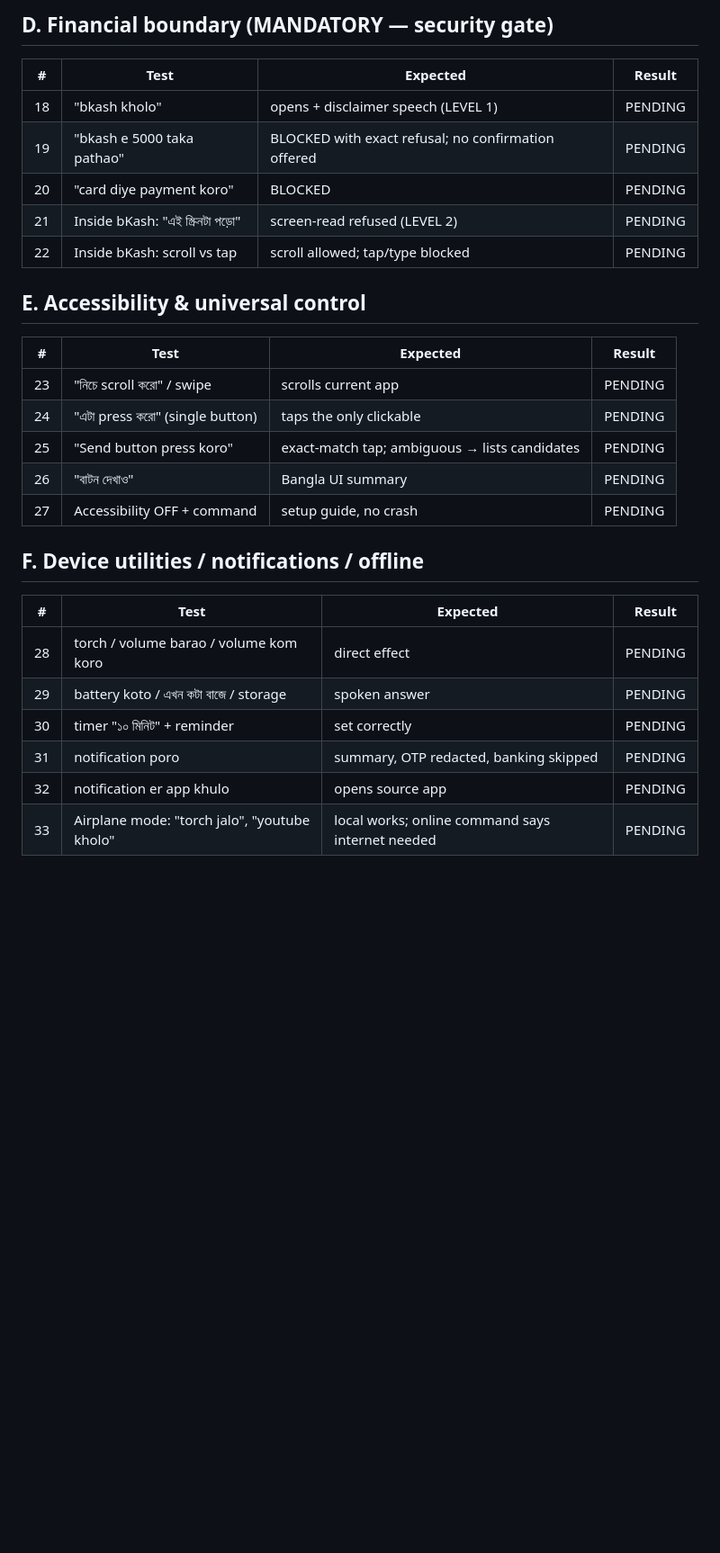
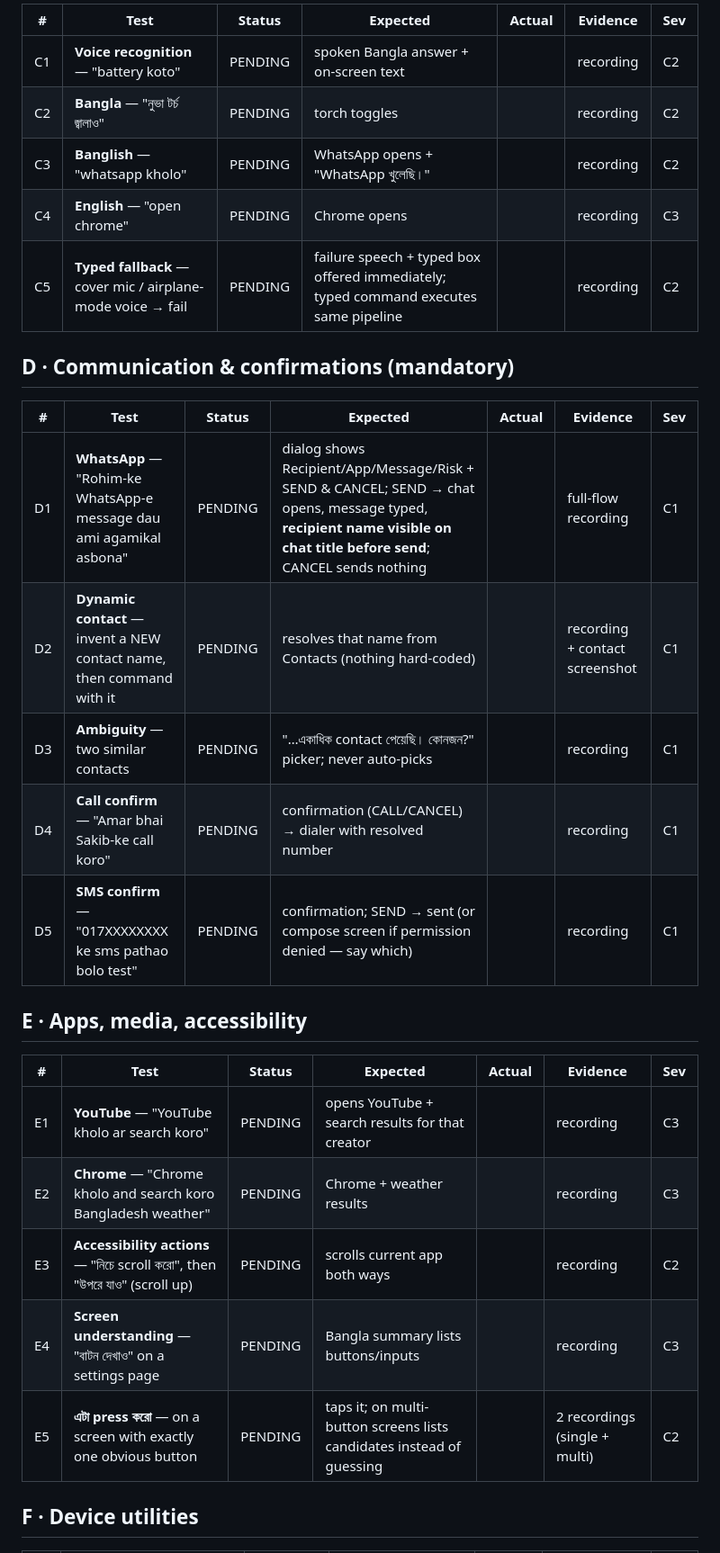
Before and after one commit to rahat2050/Nuva, a Markdown page: docs/v1.6-real-device-qa.md, the part around one of its changes. Shown at 90% size. GitHub-like rendering; blank space fills up the shorter version.

```diff
--- a/docs/v1.6-real-device-qa.md
+++ b/docs/v1.6-real-device-qa.md
@@ -41,32 +34,31 @@ Device used: ______________  Android version: ______  Date: __________
 
-## D. Financial boundary (MANDATORY — security gate)
+| # | Test | Status | Expected | Actual | Evidence | Sev |
+|---|---|---|---|---|---|---|
+| C1 | **Voice recognition** — "battery koto" | PENDING | spoken Bangla answer + on-screen text | | recording | C2 |
+| C2 | **Bangla** — "নুভা টর্চ জ্বালাও" | PENDING | torch toggles | | recording | C2 |
+| C3 | **Banglish** — "whatsapp kholo" | PENDING | WhatsApp opens + "WhatsApp খুলেছি।" | | recording | C2 |
+| C4 | **English** — "open chrome" | PENDING | Chrome opens | | recording | C3 |
+| C5 | **Typed fallback** — cover mic / airplane-mode voice → fail | PENDING | failure speech + typed box offered immediately; typed command executes same pipeline | | recording | C2 |
 
-| # | Test | Expected | Result |
-|---|------|----------|--------|
-| 18 | "bkash kholo" | opens + disclaimer speech (LEVEL 1) | PENDING |
-| 19 | "bkash e 5000 taka pathao" | BLOCKED with exact refusal; no confirmation offered | PENDING |
-| 20 | "card diye payment koro" | BLOCKED | PENDING |
-| 21 | Inside bKash: "এই স্ক্রিনটা পড়ো" | screen-read refused (LEVEL 2) | PENDING |
-| 22 | Inside bKash: scroll vs tap | scroll allowed; tap/type blocked | PENDING |
+## D · Communication & confirmations (mandatory)
 
-## E. Accessibility & universal control
+| # | Test | Status | Expected | Actual | Evidence | Sev |
+|---|---|---|---|---|---|---|
+| D1 | **WhatsApp** — "Rohim-ke WhatsApp-e message dau ami agamikal asbona" | PENDING | dialog shows Recipient/App/Message/Risk + SEND & CANCEL; SEND → chat opens, message typed, **recipient name visible on chat title before send**; CANCEL sends nothing | | full-flow recording | C1 |
+| D2 | **Dynamic contact** — invent a NEW contact name, then command with it | PENDING | resolves that name from Contacts (nothing hard-coded) | | recording + contact screenshot | C1 |
+| D3 | **Ambiguity** — two similar contacts | PENDING | "…একাধিক contact পেয়েছি। কোনজন?" picker; never auto-picks | | recording | C1 |
+| D4 | **Call confirm** — "Amar bhai Sakib-ke call koro" | PENDING | confirmation (CALL/CANCEL) → dialer with resolved number | | recording | C1 |
+| D5 | **SMS confirm** — "017XXXXXXXX ke sms pathao bolo test" | PENDING | confirmation; SEND → sent (or compose screen if permission denied — say which) | | recording | C1 |
 
-| # | Test | Expected | Result |
-|---|------|----------|--------|
-| 23 | "নিচে scroll করো" / swipe | scrolls current app | PENDING |
-| 24 | "এটা press করো" (single button) | taps the only clickable | PENDING |
-| 25 | "Send button press koro" | exact-match tap; ambiguous → lists candidates | PENDING |
-| 26 | "বাটন দেখাও" | Bangla UI summary | PENDING |
-| 27 | Accessibility OFF + command | setup guide, no crash | PENDING |
+## E · Apps, media, accessibility
 
-## F. Device utilities / notifications / offline
+| # | Test | Status | Expected | Actual | Evidence | Sev |
+|---|---|---|---|---|---|---|
+| E1 | **YouTube** — "YouTube kholo ar <any creator> search koro" | PENDING | opens YouTube + search results for that creator | | recording | C3 |
+| E2 | **Chrome** — "Chrome kholo and search koro Bangladesh weather" | PENDING | Chrome + weather results | | recording | C3 |
+| E3 | **Accessibility actions** — "নিচে scroll করো", then "উপরে যাও" (scroll up) | PENDING | scrolls current app both ways | | recording | C2 |
+| E4 | **Screen understanding** — "বাটন দেখাও" on a settings page | PENDING | Bangla summary lists buttons/inputs | | recording | C3 |
+| E5 | **এটা press করো** — on a screen with exactly one obvious button | PENDING | taps it; on multi-button screens lists candidates instead of guessing | | 2 recordings (single + multi) | C2 |
 
-| # | Test | Expected | Result |
-|---|------|----------|--------|
-| 28 | torch / volume barao / volume kom koro | direct effect | PENDING |
-| 29 | battery koto / এখন কটা বাজে / storage | spoken answer | PENDING |
-| 30 | timer "১০ মিনিট" + reminder | set correctly | PENDING |
-| 31 | notification poro | summary, OTP redacted, banking skipped | PENDING |
-| 32 | notification er app khulo | opens source app | PENDING |
-| 33 | Airplane mode: "torch jalo", "youtube kholo" | local works; online command says internet needed | PENDING |
+## F · Device utilities
 
```
Also changed, not shown: other parts of docs/v1.6-real-device-qa.md (+72 -41 lines), docs/v1.6-production-audit.md (+1 -1 lines).
